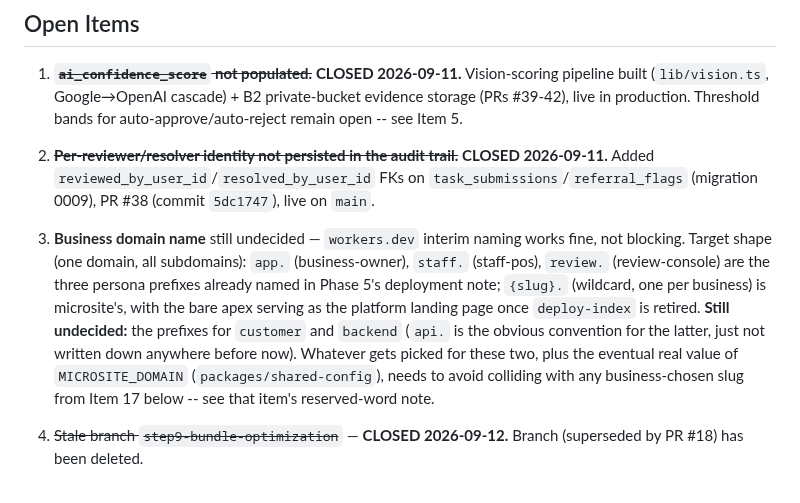
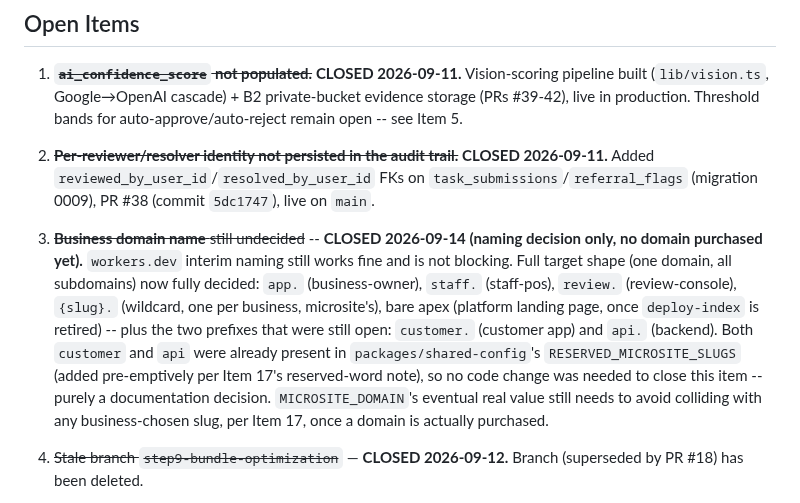
Before and after one commit to allocsys/ai-campaign-builder, a Markdown page: plan.md, the part around the change. GitHub-like rendering.

Commit message:
Close Item 3: decide customer/backend domain prefixes (#106)

```diff
--- a/plan.md
+++ b/plan.md
@@ -292,7 +292,7 @@ packages/
 
 1. ~~**`ai_confidence_score` not populated.**~~ **CLOSED 2026-09-11.** Vision-scoring pipeline built (`lib/vision.ts`, Google→OpenAI cascade) + B2 private-bucket evidence storage (PRs #39-42), live in production. Threshold bands for auto-approve/auto-reject remain open -- see Item 5.
 2. ~~**Per-reviewer/resolver identity not persisted in the audit trail.**~~ **CLOSED 2026-09-11.** Added `reviewed_by_user_id`/`resolved_by_user_id` FKs on `task_submissions`/`referral_flags` (migration 0009), PR #38 (commit `5dc1747`), live on `main`.
-3. **Business domain name** still undecided — `workers.dev` interim naming works fine, not blocking. Target shape (one domain, all subdomains): `app.` (business-owner), `staff.` (staff-pos), `review.` (review-console) are the three persona prefixes already named in Phase 5's deployment note; `{slug}.` (wildcard, one per business) is microsite's, with the bare apex serving as the platform landing page once `deploy-index` is retired. **Still undecided:** the prefixes for `customer` and `backend` (`api.` is the obvious convention for the latter, just not written down anywhere before now). Whatever gets picked for these two, plus the eventual real value of `MICROSITE_DOMAIN` (`packages/shared-config`), needs to avoid colliding with any business-chosen slug from Item 17 below -- see that item's reserved-word note.
+3. ~~**Business domain name** still undecided~~ -- **CLOSED 2026-09-14 (naming decision only, no domain purchased yet).** `workers.dev` interim naming still works fine and is not blocking. Full target shape (one domain, all subdomains) now fully decided: `app.` (business-owner), `staff.` (staff-pos), `review.` (review-console), `{slug}.` (wildcard, one per business, microsite's), bare apex (platform landing page, once `deploy-index` is retired) -- plus the two prefixes that were still open: `customer.` (customer app) and `api.` (backend). Both `customer` and `api` were already present in `packages/shared-config`'s `RESERVED_MICROSITE_SLUGS` (added pre-emptively per Item 17's reserved-word note), so no code change was needed to close this item -- purely a documentation decision. `MICROSITE_DOMAIN`'s eventual real value still needs to avoid colliding with any business-chosen slug, per Item 17, once a domain is actually purchased.
 4. ~~Stale branch `step9-bundle-optimization`~~ — **CLOSED 2026-09-12.** Branch (superseded by PR #18) has been deleted.
 5. Auto-approve/auto-reject tiers of the 3-tier AI review system (Phase 0.5) aren't implemented — only manual-hold (Review Console) is live. **Now unblocked** (Item 1's scoring pipeline is live, so real `ai_confidence_score` distributions exist to threshold against), but no threshold bands have been defined yet and no auto-approve/auto-reject logic has been built — still not started.
 6. ~~**`review_team` OTP had no roster/invite check.**~~ **CLOSED 2026-09-11.** Added invite-only `review_team_members` + a `review_admin` role (username+password, roster management at `/admin`). Migration 0009, PR #38 (commit `5dc1747`), live in production.
```
